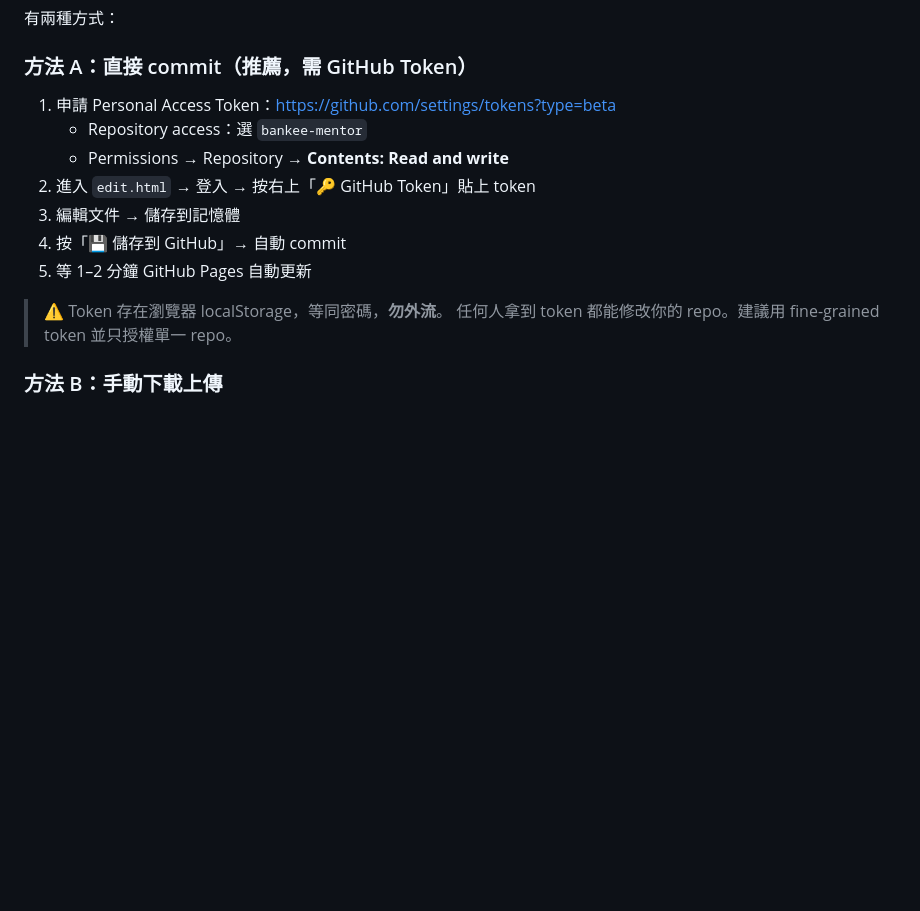
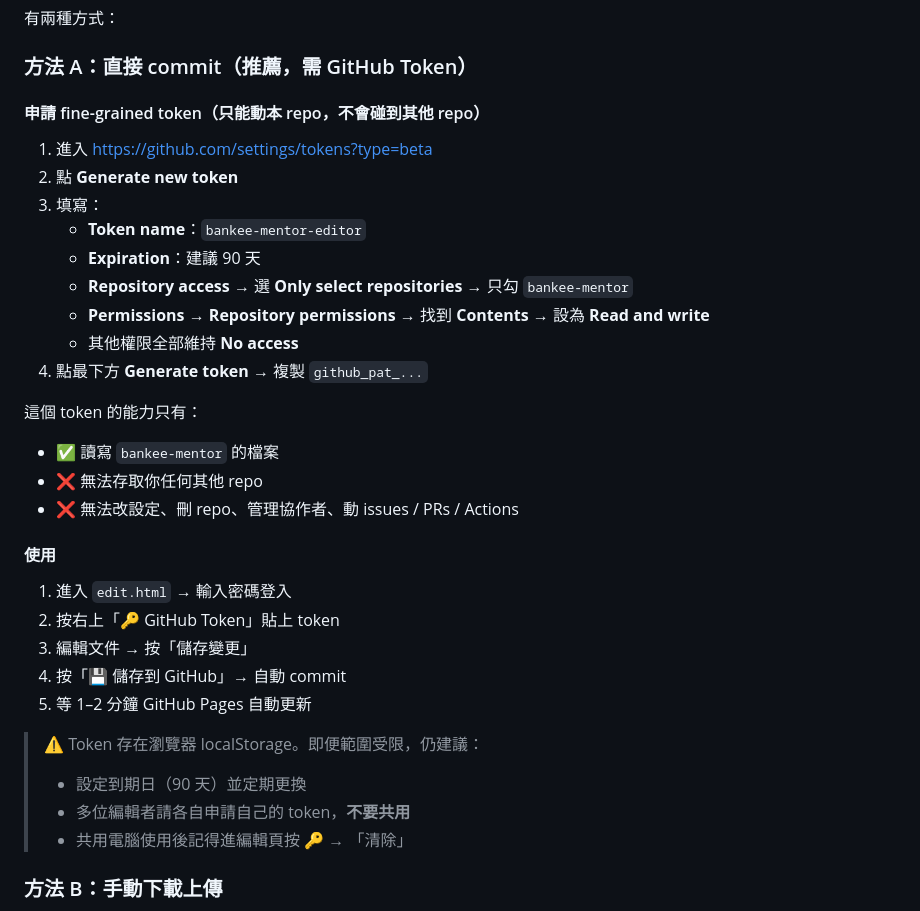
Before and after one commit to david8015838-create/bankee-mentor, a Markdown page: docs/README.md, the part around the change. Rendered like a GitHub page; blank space fills up the shorter version.

Commit message:
docs: detailed fine-grained token setup guide

```diff
--- a/docs/README.md
+++ b/docs/README.md
@@ -62,16 +62,35 @@ API Key 存在使用者瀏覽器的 localStorage，**不會傳到任何伺服器
 
 ### 方法 A：直接 commit（推薦，需 GitHub Token）
 
-1. 申請 Personal Access Token：https://github.com/settings/tokens?type=beta
-   - Repository access：選 `bankee-mentor`
-   - Permissions → Repository → **Contents: Read and write**
-2. 進入 `edit.html` → 登入 → 按右上「🔑 GitHub Token」貼上 token
-3. 編輯文件 → 儲存到記憶體
+#### 申請 fine-grained token（只能動本 repo，不會碰到其他 repo）
+
+1. 進入 https://github.com/settings/tokens?type=beta
+2. 點 **Generate new token**
+3. 填寫：
+   - **Token name**：`bankee-mentor-editor`
+   - **Expiration**：建議 90 天
+   - **Repository access** → 選 **Only select repositories** → 只勾 `bankee-mentor`
+   - **Permissions** → **Repository permissions** → 找到 **Contents** → 設為 **Read and write**
+   - 其他權限全部維持 **No access**
+4. 點最下方 **Generate token** → 複製 `github_pat_...`
+
+這個 token 的能力只有：
+- ✅ 讀寫 `bankee-mentor` 的檔案
+- ❌ 無法存取你任何其他 repo
+- ❌ 無法改設定、刪 repo、管理協作者、動 issues / PRs / Actions
+
+#### 使用
+
+1. 進入 `edit.html` → 輸入密碼登入
+2. 按右上「🔑 GitHub Token」貼上 token
+3. 編輯文件 → 按「儲存變更」
 4. 按「💾 儲存到 GitHub」→ 自動 commit
 5. 等 1–2 分鐘 GitHub Pages 自動更新
 
-> ⚠️ Token 存在瀏覽器 localStorage，等同密碼，**勿外流**。
-> 任何人拿到 token 都能修改你的 repo。建議用 fine-grained token 並只授權單一 repo。
+> ⚠️ Token 存在瀏覽器 localStorage。即便範圍受限，仍建議：
+> - 設定到期日（90 天）並定期更換
+> - 多位編輯者請各自申請自己的 token，**不要共用**
+> - 共用電腦使用後記得進編輯頁按 🔑 → 「清除」
 
 ### 方法 B：手動下載上傳
 
```
